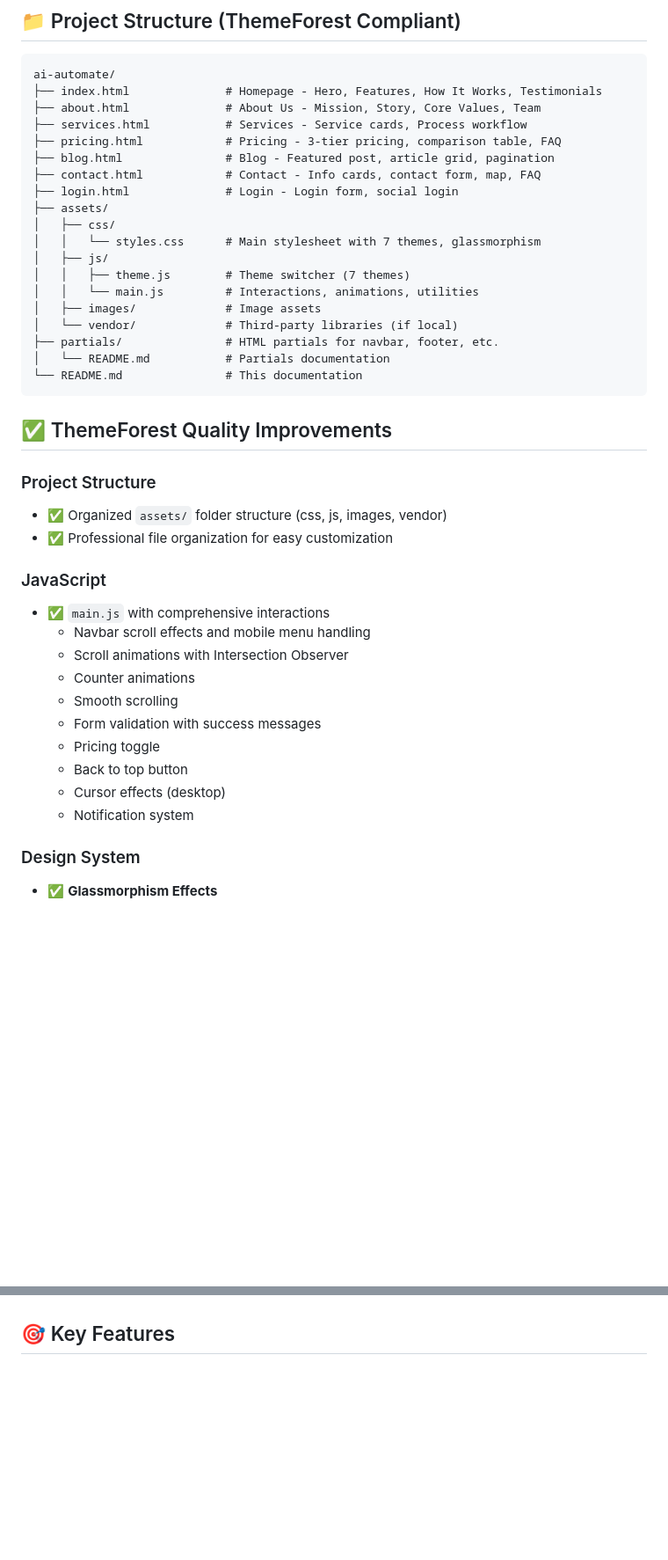
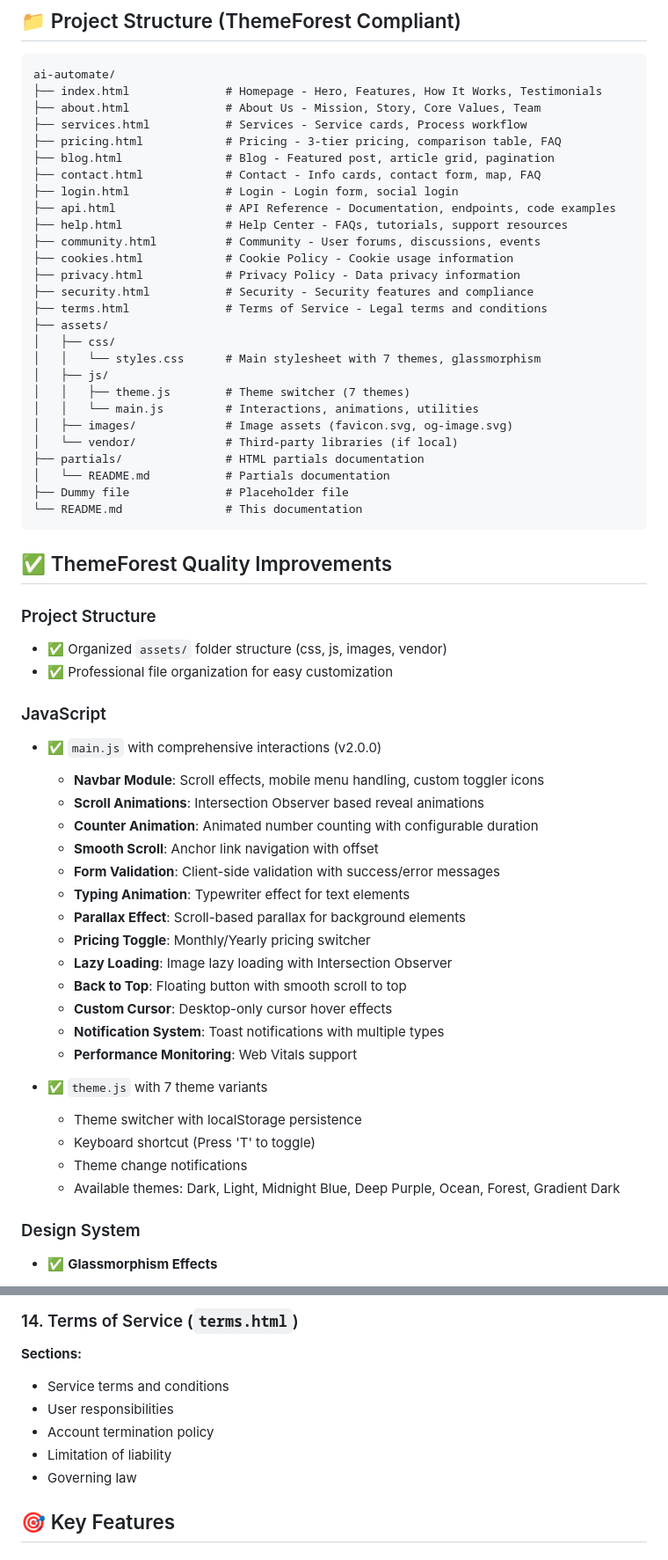
Before and after one commit to nageswar888/AI-Automate, a Markdown page: README.md, 2 parts joined by grey strips. Shown at 88% size. Rendered like a GitHub page; blank space fills up the shorter version.

````diff
--- a/README.md
+++ b/README.md
@@ -21,16 +21,24 @@ ai-automate/
 ├── blog.html               # Blog - Featured post, article grid, pagination
 ├── contact.html            # Contact - Info cards, contact form, map, FAQ
 ├── login.html              # Login - Login form, social login
+├── api.html                # API Reference - Documentation, endpoints, code examples
+├── help.html               # Help Center - FAQs, tutorials, support resources
+├── community.html          # Community - User forums, discussions, events
+├── cookies.html            # Cookie Policy - Cookie usage information
+├── privacy.html            # Privacy Policy - Data privacy information
+├── security.html           # Security - Security features and compliance
+├── terms.html              # Terms of Service - Legal terms and conditions
 ├── assets/
 │   ├── css/
 │   │   └── styles.css      # Main stylesheet with 7 themes, glassmorphism
 │   ├── js/
 │   │   ├── theme.js        # Theme switcher (7 themes)
 │   │   └── main.js         # Interactions, animations, utilities
-│   ├── images/             # Image assets
+│   ├── images/             # Image assets (favicon.svg, og-image.svg)
 │   └── vendor/             # Third-party libraries (if local)
-├── partials/               # HTML partials for navbar, footer, etc.
+├── partials/               # HTML partials documentation
 │   └── README.md           # Partials documentation
+├── Dummy file              # Placeholder file
 └── README.md               # This documentation
 ```
 
@@ -41,16 +49,26 @@ ai-automate/
 - ✅ Professional file organization for easy customization
 
 ### JavaScript
-- ✅ `main.js` with comprehensive interactions
-  - Navbar scroll effects and mobile menu handling
-  - Scroll animations with Intersection Observer
-  - Counter animations
-  - Smooth scrolling
-  - Form validation with success messages
-  - Pricing toggle
-  - Back to top button
-  - Cursor effects (desktop)
-  - Notification system
+- ✅ `main.js` with comprehensive interactions (v2.0.0)
+  - **Navbar Module**: Scroll effects, mobile menu handling, custom toggler icons
+  - **Scroll Animations**: Intersection Observer based reveal animations
+  - **Counter Animation**: Animated number counting with configurable duration
+  - **Smooth Scroll**: Anchor link navigation with offset
+  - **Form Validation**: Client-side validation with success/error messages
+  - **Typing Animation**: Typewriter effect for text elements
+  - **Parallax Effect**: Scroll-based parallax for background elements
+  - **Pricing Toggle**: Monthly/Yearly pricing switcher
+  - **Lazy Loading**: Image lazy loading with Intersection Observer
+  - **Back to Top**: Floating button with smooth scroll to top
+  - **Custom Cursor**: Desktop-only cursor hover effects
+  - **Notification System**: Toast notifications with multiple types
+  - **Performance Monitoring**: Web Vitals support
+
+- ✅ `theme.js` with 7 theme variants
+  - Theme switcher with localStorage persistence
+  - Keyboard shortcut (Press 'T' to toggle)
+  - Theme change notifications
+  - Available themes: Dark, Light, Midnight Blue, Deep Purple, Ocean, Forest, Gradient Dark
 
 ### Design System
 - ✅ **Glassmorphism Effects**
@@ -239,3 +311,10 @@ ai-automate/
+### 14. Terms of Service (`terms.html`)
+**Sections:**
+- Service terms and conditions
+- User responsibilities
+- Account termination policy
+- Limitation of liability
+- Governing law
 
 ## 🎯 Key Features
 
````
Also changed, not shown: other parts of README.md (+73 -6 lines).
